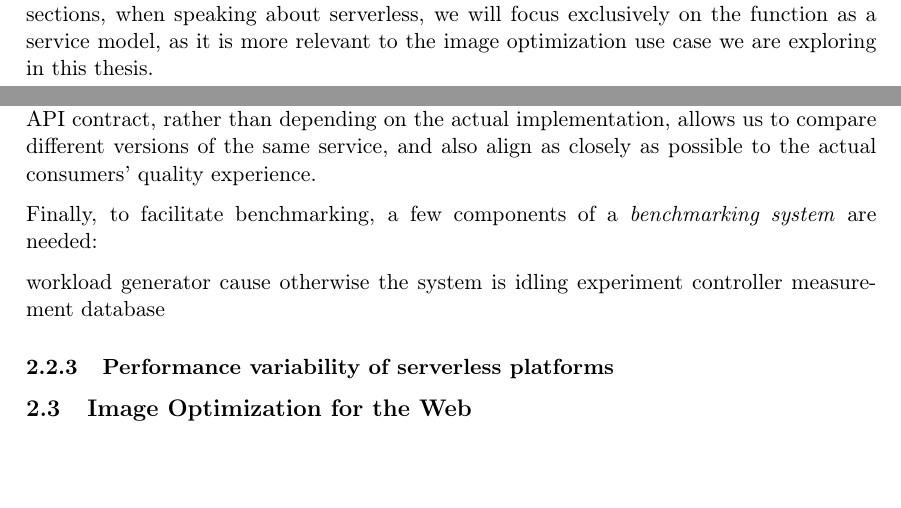
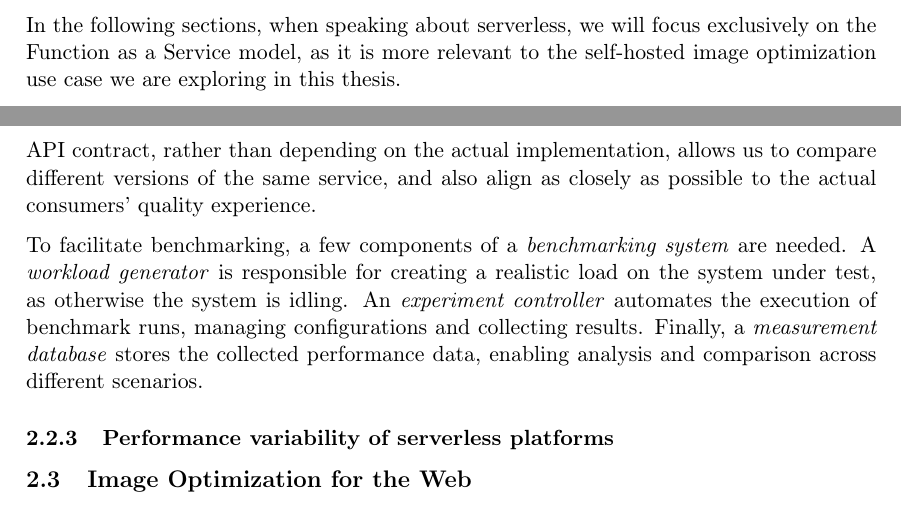
Before and after one commit to piotrekwitkowski/practical-faas-image-optimization-bench, a LaTeX thesis (thesis/thesis.tex, which reads thesis/chapters/02_background.tex): two parts of pages 18 and 19 of 25 before the commit and two parts of pages 19 and 20 of 25 after it, joined at a grey line, cut so that both start at the same text, the shorter picture padded with empty space. Compiled offline with pdfLaTeX.

Commit message:
WIP: background

```diff
--- a/thesis/chapters/02_background.tex
+++ b/thesis/chapters/02_background.tex
@@ -341,19 +357,11 @@ While \emph{monitoring} is a continuous, low-impact observation of the productio
 % Cloud service benchmarking - D Bermbach, E Wittern, S Tai - 2017
 % https://link.springer.com/book/10.1007/978-3-319-55483-9
 
-% Write another paragraph saying that benchmarking is about comparison, measuring the same environment with different configuration or different environments with the same configuration.
 Benchmarking allows for the evaluation of different configurations within the same environment, such as testing various memory allocations of a serverless application. It also enables comparing different systems while maintaining consistent configuration parameters, for example, measuring performance across multiple cloud providers or regions. This comparative nature helps identify optimal settings for specific use cases and understand the trade-offs between different implementation choices. By keeping some variables constant while varying others, benchmarking provides insights into how different factors influence system behavior.
 
 Because cloud services are consumed over the Internet, designing benchmarks from the client perspective that closely reflect later use is essential to get meaningful results. In particular, even if additional information about the system is available (for example, source code of the application), literature \cite{cloud-service-benchmarking} suggests treating the underlying cloud platform and application deployed on it as a \emph{black box}. The reliance on the service's external interface / API contract, rather than depending on the actual implementation, allows us to compare different versions of the same service, and also align as closely as possible to the actual consumers' quality experience.
 
-
-Finally, to facilitate benchmarking, a few components of a \emph{benchmarking system} are needed:
-
-workload generator
-cause otherwise the system is idling
-experiment controller
-measurement database
-
+To facilitate benchmarking, a few components of a \emph{benchmarking system} are needed. A \emph{workload generator} is responsible for creating a realistic load on the system under test, as otherwise the system is idling. An \emph{experiment controller} automates the execution of benchmark runs, managing configurations and collecting results. Finally, a \emph{measurement database} stores the collected performance data, enabling analysis and comparison across different scenarios.
 
 \subsubsection{Performance variability of serverless platforms}
 % Peeking Behind the Curtains of Serverless Platforms
```
Also changed, not shown: thesis/thesis.pdf, thesis/chapters/02_background.tex (22 more changed lines).
